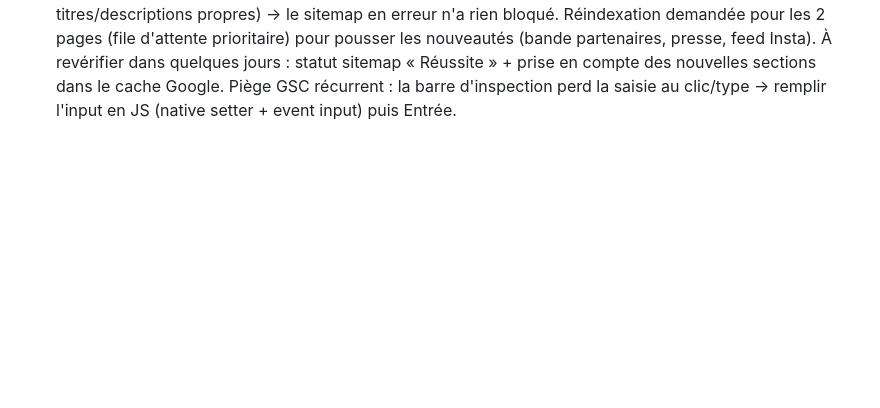
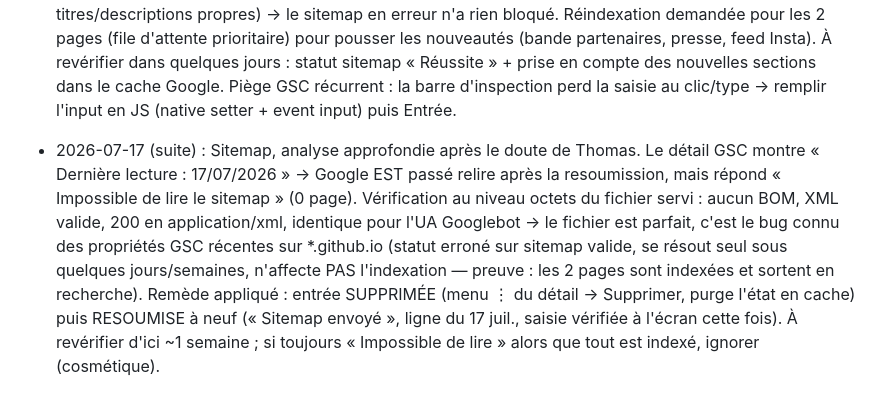
Before and after one commit to TPRacing/tpracing.github.io, a Markdown page: AMELIORATIONS.md, the part around the change. GitHub-like rendering; blank space fills up the shorter version.

Commit message:
Journal : sitemap supprimé puis resoumis à neuf (bug GSC github.io)

```diff
--- a/AMELIORATIONS.md
+++ b/AMELIORATIONS.md
@@ -246,3 +246,13 @@ Numéro pilote : 47 uniquement. Vérifier desktop 1280 + mobile 375 + console av
   presse, feed Insta). À revérifier dans quelques jours : statut sitemap « Réussite » + prise en compte
   des nouvelles sections dans le cache Google. Piège GSC récurrent : la barre d'inspection perd la
   saisie au clic/type → remplir l'input en JS (native setter + event input) puis Entrée.
+- 2026-07-17 (suite) : Sitemap, analyse approfondie après le doute de Thomas. Le détail GSC montre
+  « Dernière lecture : 17/07/2026 » → Google EST passé relire après la resoumission, mais répond
+  « Impossible de lire le sitemap » (0 page). Vérification au niveau octets du fichier servi : aucun
+  BOM, XML valide, 200 en application/xml, identique pour l'UA Googlebot → le fichier est parfait,
+  c'est le bug connu des propriétés GSC récentes sur *.github.io (statut erroné sur sitemap valide,
+  se résout seul sous quelques jours/semaines, n'affecte PAS l'indexation — preuve : les 2 pages sont
+  indexées et sortent en recherche). Remède appliqué : entrée SUPPRIMÉE (menu ⋮ du détail → Supprimer,
+  purge l'état en cache) puis RESOUMISE à neuf (« Sitemap envoyé », ligne du 17 juil., saisie vérifiée
+  à l'écran cette fois). À revérifier d'ici ~1 semaine ; si toujours « Impossible de lire » alors que
+  tout est indexé, ignorer (cosmétique).
```
